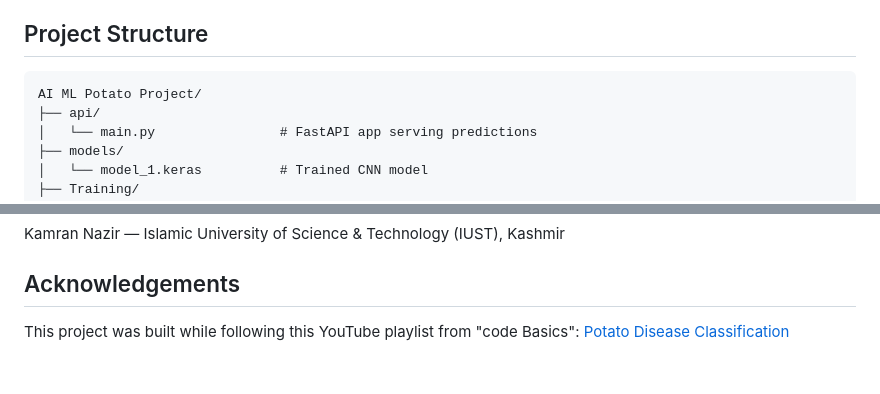
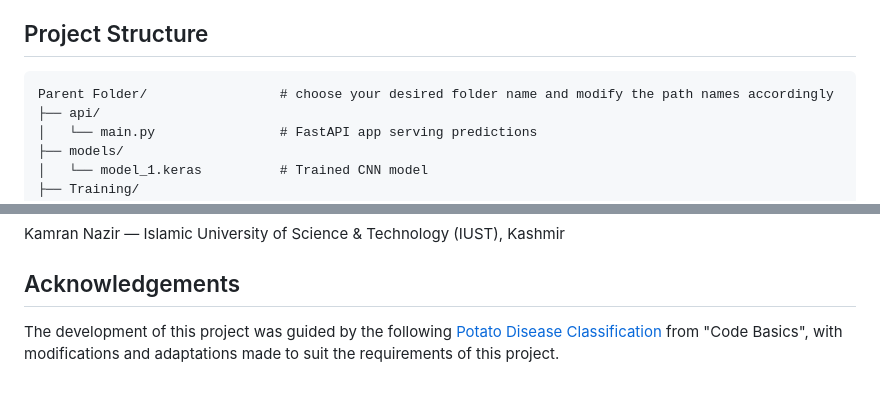
Before and after one commit to Kamran-56/Plant-Disease-Detection, a Markdown page: README.md, 2 parts joined by grey strips. Rendered like a GitHub page.

Commit message:
Revise README for project structure and credits
Updated project structure and acknowledgements sections for clarity.

````diff
--- a/README.md
+++ b/README.md
@@ -13,7 +13,7 @@ The project has three parts:
 ## Project Structure
 
 ```
-AI ML Potato Project/
+Parent Folder/                 # choose your desired folder name and modify the path names accordingly
 ├── api/
 │   └── main.py                # FastAPI app serving predictions
 ├── models/
@@ -111,4 +111,4 @@ Kamran Nazir — Islamic University of Science & Technology (IUST), Kashmir
 
 ## Acknowledgements
 
-This project was built while following this YouTube playlist from "code Basics": [Potato Disease Classification](https://youtube.com/playlist?list=PLeo1K3hjS3ut49PskOfLnE6WUoOp_2lsD)
+The development of this project was guided by the following [Potato Disease Classification](https://youtube.com/playlist?list=PLeo1K3hjS3ut49PskOfLnE6WUoOp_2lsD) from "Code Basics", with modifications and adaptations made to suit the requirements of this project.
````
